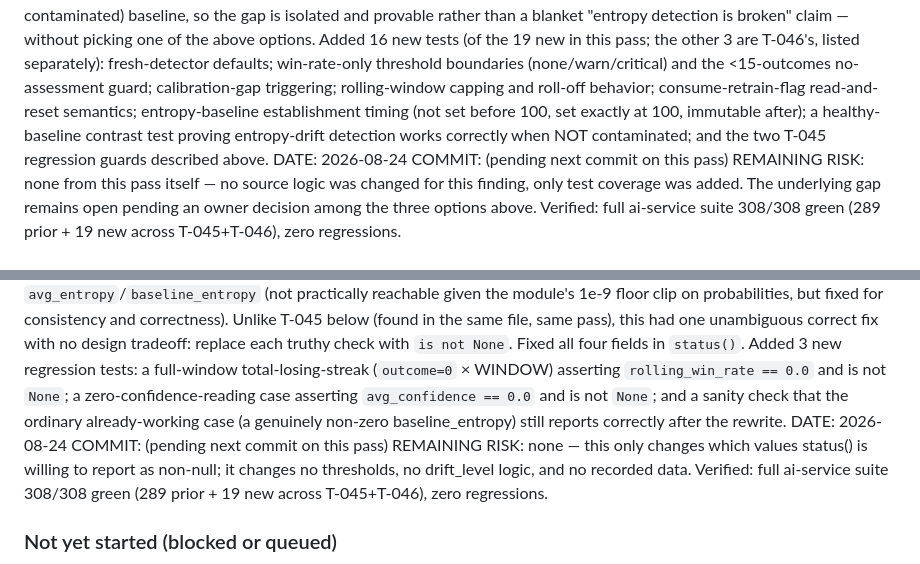
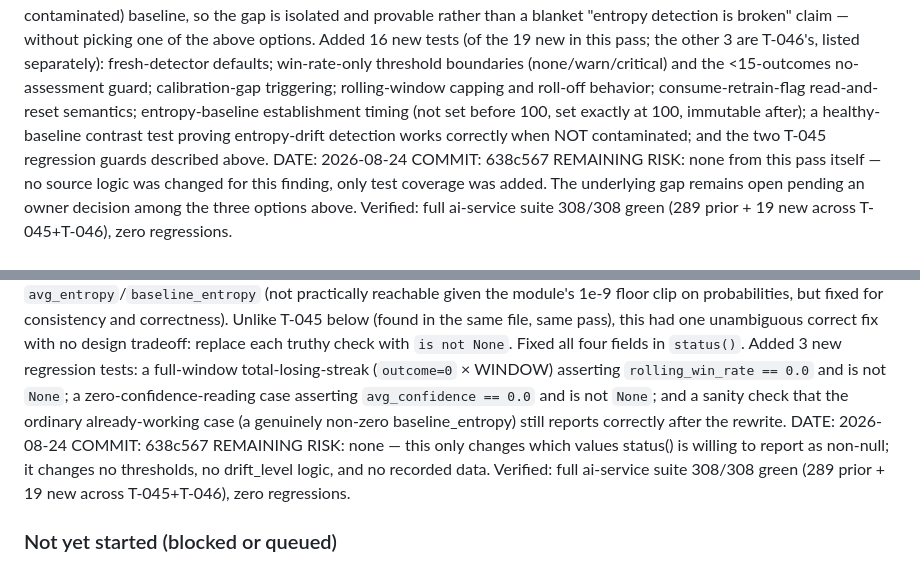
Before and after one commit to RenasTalabani/ai-trading-system, a Markdown page: PROJECT_STATUS.md, 2 parts joined by grey strips. Rendered like a GitHub page.

Commit message:
docs: record T-045/T-046 commit hash in PROJECT_STATUS.md
Co-Authored-By: Claude Sonnet 5 <noreply@anthropic.com>
Claude-Session: https://claude.ai/code/session_013EDxmkwtwQxUDicQAwKHq1

```diff
--- a/PROJECT_STATUS.md
+++ b/PROJECT_STATUS.md
@@ -401,7 +401,7 @@ Per the standing instruction not to change algorithm/policy blindly without an e
 This pass adds test coverage documenting and locking in the CURRENT (gap-containing) behavior as a regression guard — including a companion test proving entropy-drift detection DOES work correctly against a genuinely healthy (non-contaminated) baseline, so the gap is isolated and provable rather than a blanket "entropy detection is broken" claim — without picking one of the above options.
 Added 16 new tests (of the 19 new in this pass; the other 3 are T-046's, listed separately): fresh-detector defaults; win-rate-only threshold boundaries (none/warn/critical) and the <15-outcomes no-assessment guard; calibration-gap triggering; rolling-window capping and roll-off behavior; consume-retrain-flag read-and-reset semantics; entropy-baseline establishment timing (not set before 100, set exactly at 100, immutable after); a healthy-baseline contrast test proving entropy-drift detection works correctly when NOT contaminated; and the two T-045 regression guards described above.
 DATE: 2026-08-24
-COMMIT: (pending next commit on this pass)
+COMMIT: 638c567
 REMAINING RISK: none from this pass itself — no source logic was changed for this finding, only test coverage was added. The underlying gap remains open pending an owner decision among the three options above. Verified: full ai-service suite 308/308 green (289 prior + 19 new across T-045+T-046), zero regressions.
 
 
@@ -410,7 +410,7 @@ STATUS: DONE
 EVIDENCE: Found while writing first-ever test coverage for `drift_detector.py` (T-045 audit pass). `status()` built its response dict with plain truthy checks: `round(win_rate, 4) if win_rate else None`, and the same pattern for `avg_confidence`, `avg_entropy`, `baseline_entropy`. In Python, `0.0` is falsy, so a completely healthy, real reading of `win_rate=0.0` — every recent signal wrong, the single worst-case and most important state for a drift monitor to surface accurately — was collapsed into the exact same `null` as "not enough data recorded yet," making the two states indistinguishable to any caller. Confirmed this is a real, reachable, currently-live gap, not theoretical: `status()` is returned directly by the public `GET /models/drift` endpoint and is also embedded verbatim into two other route payloads (`app/api/routes.py` lines 181 and 200) — an operator or dashboard checking model health during an actual total losing streak would see `rolling_win_rate: null` and reasonably read that as "insufficient data," not "0% win rate, critical." The same falsy-zero flaw applied to `avg_confidence` (reachable if confidence=0 readings dominate the window) and, in principle, `avg_entropy`/`baseline_entropy` (not practically reachable given the module's 1e-9 floor clip on probabilities, but fixed for consistency and correctness).
 Unlike T-045 below (found in the same file, same pass), this had one unambiguous correct fix with no design tradeoff: replace each truthy check with `is not None`. Fixed all four fields in `status()`. Added 3 new regression tests: a full-window total-losing-streak (`outcome=0` × WINDOW) asserting `rolling_win_rate == 0.0` and is not `None`; a zero-confidence-reading case asserting `avg_confidence == 0.0` and is not `None`; and a sanity check that the ordinary already-working case (a genuinely non-zero baseline_entropy) still reports correctly after the rewrite.
 DATE: 2026-08-24
-COMMIT: (pending next commit on this pass)
+COMMIT: 638c567
 REMAINING RISK: none — this only changes which values status() is willing to report as non-null; it changes no thresholds, no drift_level logic, and no recorded data. Verified: full ai-service suite 308/308 green (289 prior + 19 new across T-045+T-046), zero regressions.
 
 
```
